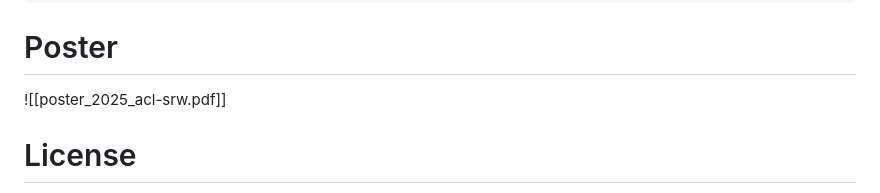
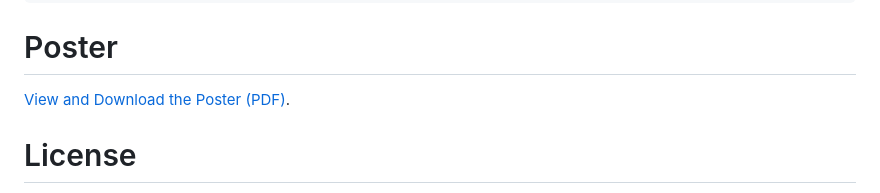
Before and after one commit to Jhofenbitzer/GerMedIQ-Corpus, a Markdown page: README.md, the part around the change. Rendered like a GitHub page.

````diff
--- a/README.md
+++ b/README.md
@@ -38,7 +38,7 @@ This repository accompanies the publication *GerMedIQ: A Resource for Simulated
 }
 ```
 # Poster
-![[poster_2025_acl-srw.pdf]]
+[View and Download the Poster (PDF)](./poster_2025_acl-srw.pdf).
 
 # License
 This dataset is licensed under the **Creative Commons Attribution 4.0 International (CC BY 4.0)** license.
````
